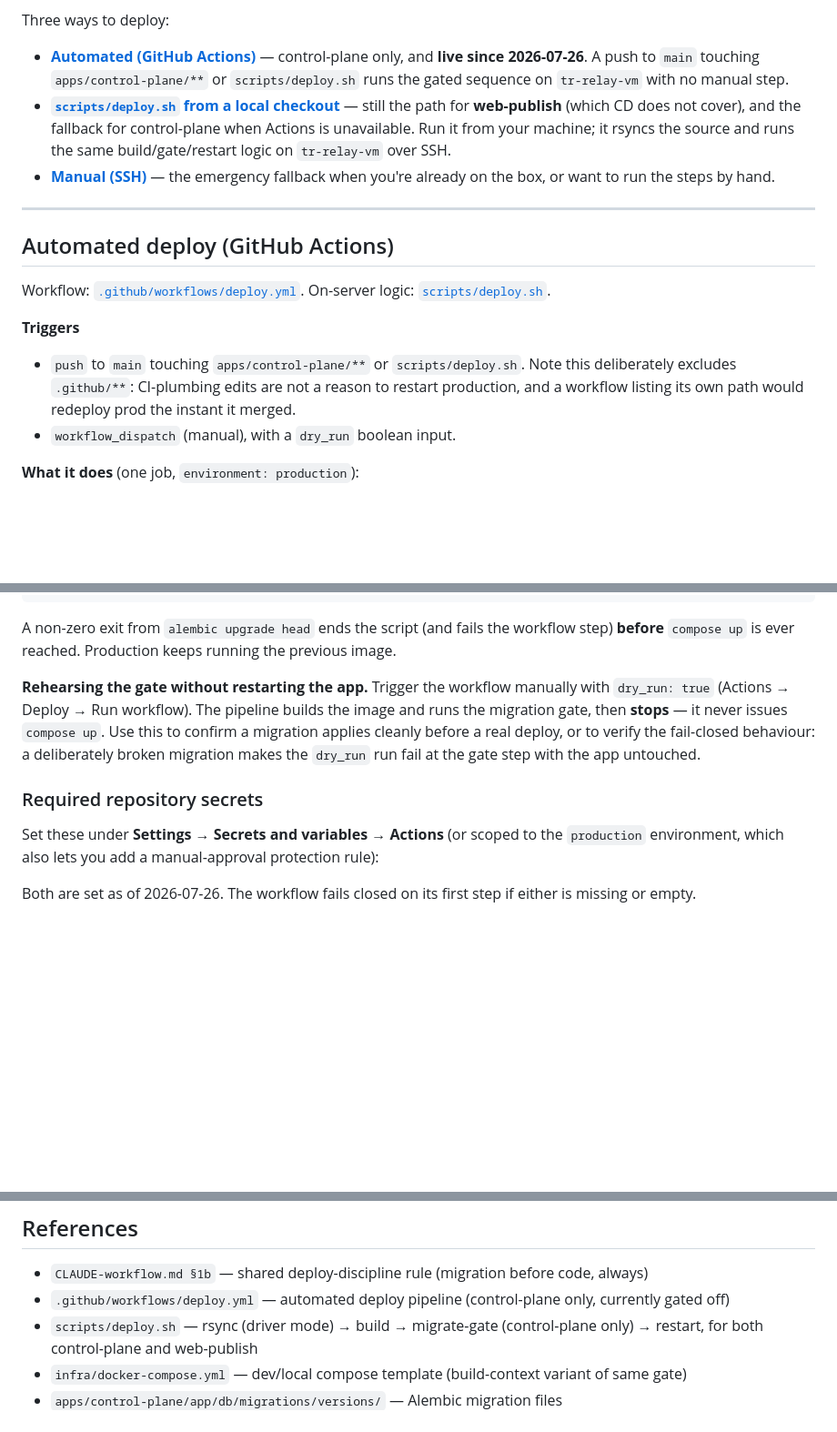
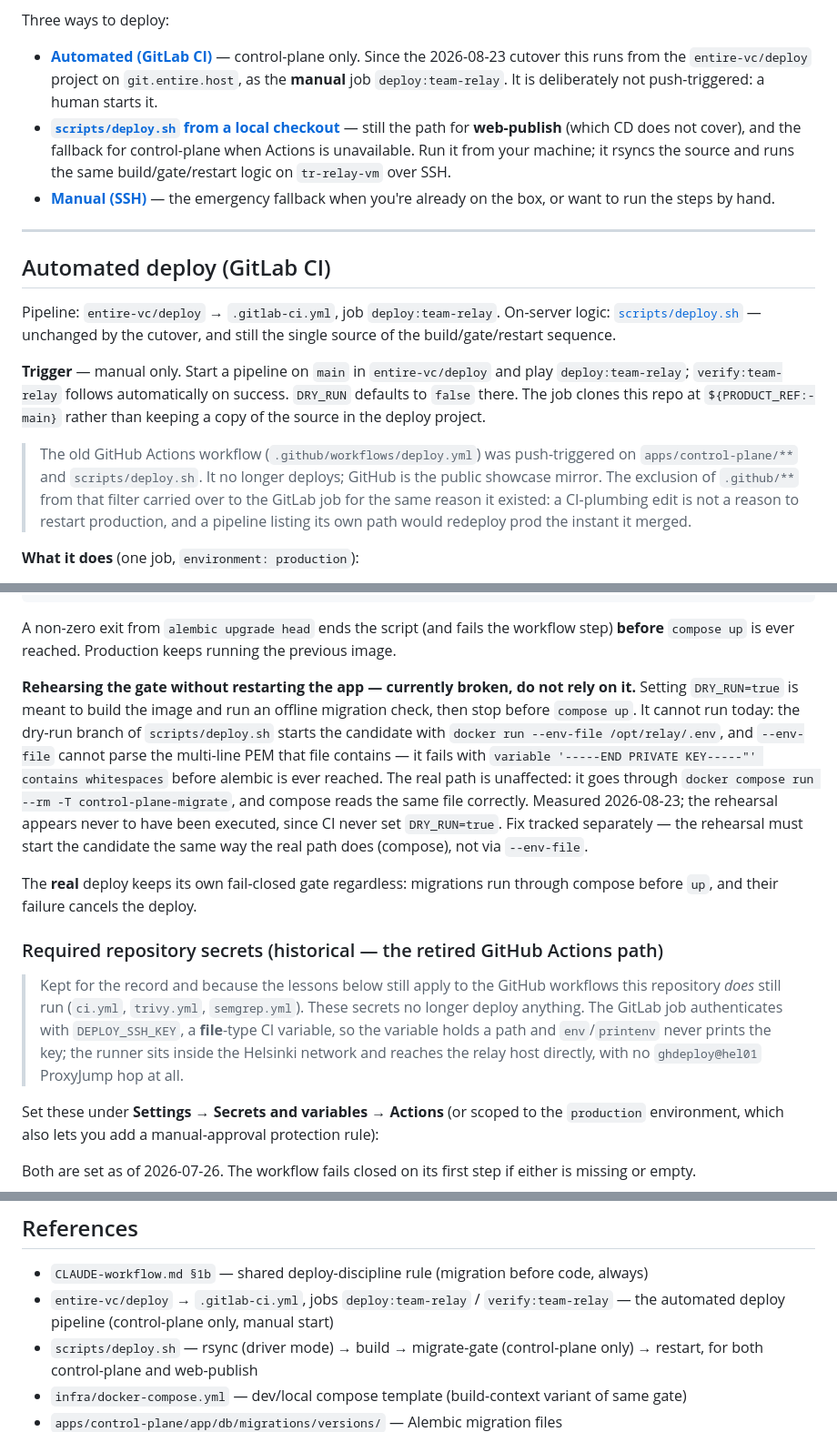
Before and after one commit to entire-vc/evc-team-relay, a Markdown page: docs/DEPLOY.md, 3 parts joined by grey strips. Shown at 91% size. GitHub-like rendering; blank space fills up the shorter version.

Commit message:
docs(deploy): runbook describes GitLab CI, not the retired Actions path

```diff
--- a/docs/DEPLOY.md
+++ b/docs/DEPLOY.md
@@ -17,9 +17,9 @@ The `control-plane-migrate` service in `docker-compose.yml` is the **fail-closed
 has no migrations, so its deploy skips straight to build + restart.
 
 Three ways to deploy:
-- **[Automated (GitHub Actions)](#automated-deploy-github-actions)** — control-plane only, and
-  **live since 2026-07-26**. A push to `main` touching `apps/control-plane/**` or
-  `scripts/deploy.sh` runs the gated sequence on `tr-relay-vm` with no manual step.
+- **[Automated (GitLab CI)](#automated-deploy-gitlab-ci)** — control-plane only. Since the
+  2026-08-23 cutover this runs from the `entire-vc/deploy` project on `git.entire.host`, as the
+  **manual** job `deploy:team-relay`. It is deliberately not push-triggered: a human starts it.
 - **[`scripts/deploy.sh` from a local checkout](#scriptsdeploysh-local-driver)** — still the path
   for **web-publish** (which CD does not cover), and the fallback for control-plane when Actions
   is unavailable. Run it from your machine; it rsyncs the source and runs the same
@@ -29,16 +29,22 @@ Three ways to deploy:
 
 ---
 
-## Automated deploy (GitHub Actions)
+## Automated deploy (GitLab CI)
 
-Workflow: [`.github/workflows/deploy.yml`](../.github/workflows/deploy.yml).
-On-server logic: [`scripts/deploy.sh`](../scripts/deploy.sh).
+Pipeline: `entire-vc/deploy` → `.gitlab-ci.yml`, job `deploy:team-relay`.
+On-server logic: [`scripts/deploy.sh`](../scripts/deploy.sh) — unchanged by the cutover, and still
+the single source of the build/gate/restart sequence.
 
-**Triggers**
-- `push` to `main` touching `apps/control-plane/**` or `scripts/deploy.sh`.
-  Note this deliberately excludes `.github/**`: CI-plumbing edits are not a reason to restart
-  production, and a workflow listing its own path would redeploy prod the instant it merged.
-- `workflow_dispatch` (manual), with a `dry_run` boolean input.
+**Trigger** — manual only. Start a pipeline on `main` in `entire-vc/deploy` and play
+`deploy:team-relay`; `verify:team-relay` follows automatically on success. `DRY_RUN` defaults to
+`false` there. The job clones this repo at `${PRODUCT_REF:-main}` rather than keeping a copy of
+the source in the deploy project.
+
+> The old GitHub Actions workflow (`.github/workflows/deploy.yml`) was push-triggered on
+> `apps/control-plane/**` and `scripts/deploy.sh`. It no longer deploys; GitHub is the public
+> showcase mirror. The exclusion of `.github/**` from that filter carried over to the GitLab job
+> for the same reason it existed: a CI-plumbing edit is not a reason to restart production, and a
+> pipeline listing its own path would redeploy prod the instant it merged.
 
 **What it does** (one job, `environment: production`):
 1. Writes the deploy key + pinned host keys and builds an SSH config that reaches
@@ -64,13 +70,28 @@ docker compose up -d control-plane webhook-worker email-worker listmonk-sync-wor
 A non-zero exit from `alembic upgrade head` ends the script (and fails the workflow step)
 **before** `compose up` is ever reached. Production keeps running the previous image.
 
-**Rehearsing the gate without restarting the app.** Trigger the workflow manually with
-`dry_run: true` (Actions → Deploy → Run workflow). The pipeline builds the image and runs the
-migration gate, then **stops** — it never issues `compose up`. Use this to confirm a migration
-applies cleanly before a real deploy, or to verify the fail-closed behaviour: a deliberately
-broken migration makes the `dry_run` run fail at the gate step with the app untouched.
+**Rehearsing the gate without restarting the app — currently broken, do not rely on it.**
+Setting `DRY_RUN=true` is meant to build the image and run an offline migration check, then stop
+before `compose up`. It cannot run today: the dry-run branch of `scripts/deploy.sh` starts the
+candidate with `docker run --env-file /opt/relay/.env`, and `--env-file` cannot parse the
+multi-line PEM that file contains — it fails with `variable '-----END PRIVATE KEY-----"' contains
+whitespaces` before alembic is ever reached. The real path is unaffected: it goes through
+`docker compose run --rm -T control-plane-migrate`, and compose reads the same file correctly.
+Measured 2026-08-23; the rehearsal appears never to have been executed, since CI never set
+`DRY_RUN=true`. Fix tracked separately — the rehearsal must start the candidate the same way the
+real path does (compose), not via `--env-file`.
 
-### Required repository secrets
+The **real** deploy keeps its own fail-closed gate regardless: migrations run through compose
+before `up`, and their failure cancels the deploy.
+
+### Required repository secrets (historical — the retired GitHub Actions path)
+
+> Kept for the record and because the lessons below still apply to the GitHub workflows this
+> repository *does* still run (`ci.yml`, `trivy.yml`, `semgrep.yml`). These secrets no longer
+> deploy anything. The GitLab job authenticates with `DEPLOY_SSH_KEY`, a **file**-type CI
+> variable, so the variable holds a path and `env`/`printenv` never prints the key; the runner
+> sits inside the Helsinki network and reaches the relay host directly, with no `ghdeploy@hel01`
+> ProxyJump hop at all.
 
 Set these under **Settings → Secrets and variables → Actions** (or scoped to the `production`
 environment, which also lets you add a manual-approval protection rule):
@@ -417,7 +438,8 @@ ssh tr-relay-vm "for c in relay-control-plane-1 relay-email-worker-1 relay-webho
 ## References
 
 - `CLAUDE-workflow.md §1b` — shared deploy-discipline rule (migration before code, always)
-- `.github/workflows/deploy.yml` — automated deploy pipeline (control-plane only, currently gated off)
+- `entire-vc/deploy` → `.gitlab-ci.yml`, jobs `deploy:team-relay` / `verify:team-relay` — the
+  automated deploy pipeline (control-plane only, manual start)
 - `scripts/deploy.sh` — rsync (driver mode) → build → migrate-gate (control-plane only) → restart,
   for both control-plane and web-publish
 - `infra/docker-compose.yml` — dev/local compose template (build-context variant of same gate)
```
